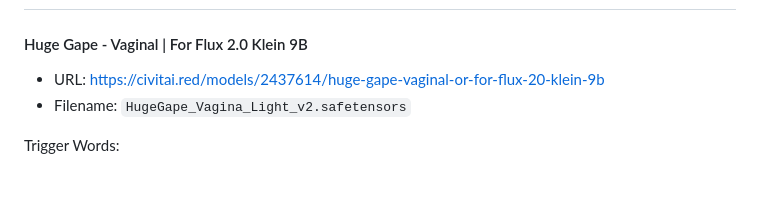
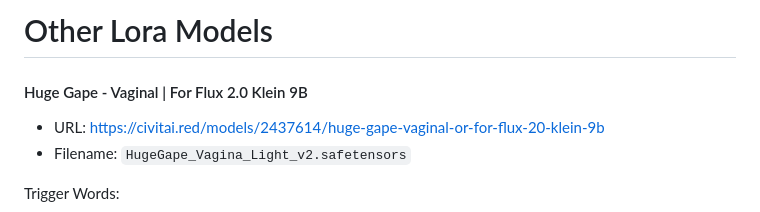
Before and after one commit to johnathost/apple-local-studio, a Markdown page: lora.md, the part around one of its changes. Drawn GitHub-style; blank space fills up the shorter version.

```diff
--- a/lora.md
+++ b/lora.md
@@ -2,3 +130,4 @@
+# Other Lora Models
 
 #### Huge Gape - Vaginal | For Flux 2.0 Klein 9B
 - URL: https://civitai.red/models/2437614/huge-gape-vaginal-or-for-flux-20-klein-9b
```
Also changed, not shown: other parts of lora.md (+129 -1 lines).
